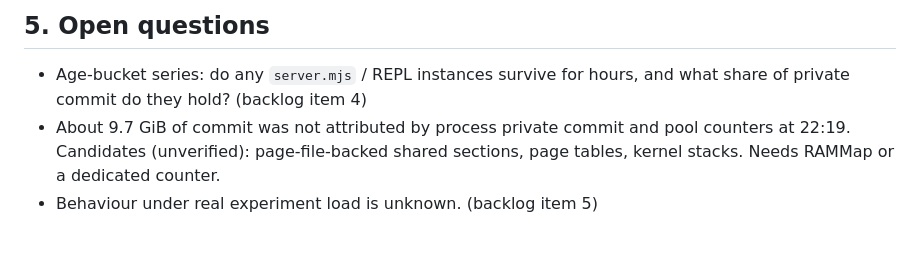
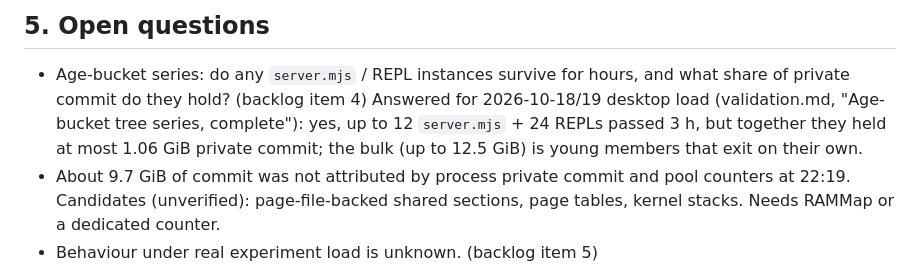
Before and after one commit to DreamSoul-AI/cpu-memory-cleanup, a Markdown page: docs/mitigation-design.md, the part around the change. Drawn GitHub-style; blank space fills up the shorter version.

Commit message:
validation.md: complete age-bucket tree series analysis (120/120, 23:12-01:11); answer mitigation-design open question 1

```diff
--- a/docs/mitigation-design.md
+++ b/docs/mitigation-design.md
@@ -155,6 +155,10 @@ experiment throughput or tail latency. No experiment-load data exists yet.
 
 - Age-bucket series: do any `server.mjs` / REPL instances survive for hours,
   and what share of private commit do they hold? (backlog item 4)
+  Answered for 2026-10-18/19 desktop load (validation.md, "Age-bucket tree
+  series, complete"): yes, up to 12 `server.mjs` + 24 REPLs passed 3 h, but
+  together they held at most 1.06 GiB private commit; the bulk (up to 12.5
+  GiB) is young members that exit on their own.
 - About 9.7 GiB of commit was not attributed by process private commit and
   pool counters at 22:19. Candidates (unverified): page-file-backed shared
   sections, page tables, kernel stacks. Needs RAMMap or a dedicated counter.
```
Also changed, not shown: docs/validation.md (+64 -0 lines).
